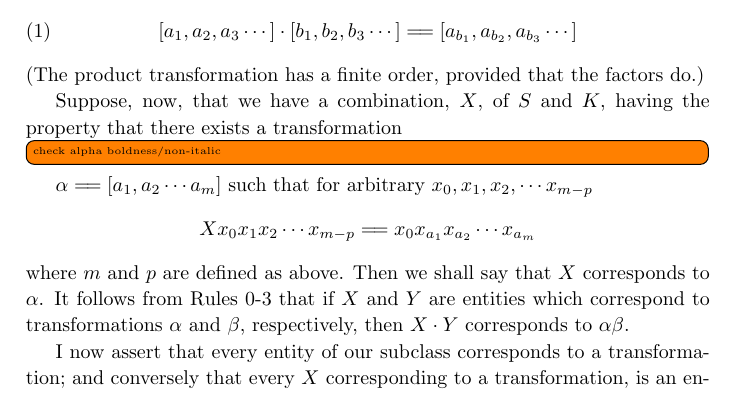
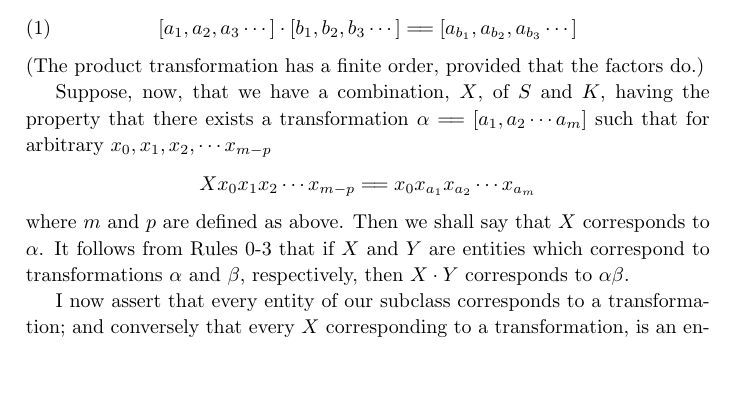
Before and after one commit to jonathanmfung/AnAnalysisofLogicalSubstitution_Curry1929, a LaTeX paper (document.tex): part of page 12 of 23, cut so that both start at the same text, the shorter picture padded with empty space. Compiled offline with pdfLaTeX.

Commit message:
decide to use default alpha

```diff
--- a/document.tex
+++ b/document.tex
@@ -604,7 +604,7 @@ Multiplication of transformations we now define as follows:
 (The product transformation has a finite order, provided that the factors do.)
 
 Suppose, now, that we have a combination, \(X\), of \(S\) and \(K\), having the
-property that there exists a transformation\td{check alpha boldness/non-italic} \(\alpha \longeq [a_1, a_2 \cdots a_m]\) such that for
+property that there exists a transformation \(\alpha \longeq [a_1, a_2 \cdots a_m]\) such that for
 arbitrary \(x_0, x_1, x_2, \cdots x_{m-p}\)
 \[Xx_0 x_1 x_2 \cdots x_{m-p} \longeq x_0 x_{a_1}x_{a_2} \cdots x_{a_m}\]
 where \(m\) and \(p\) are defined as above. Then we shall say that \(X\) corresponds to
```
